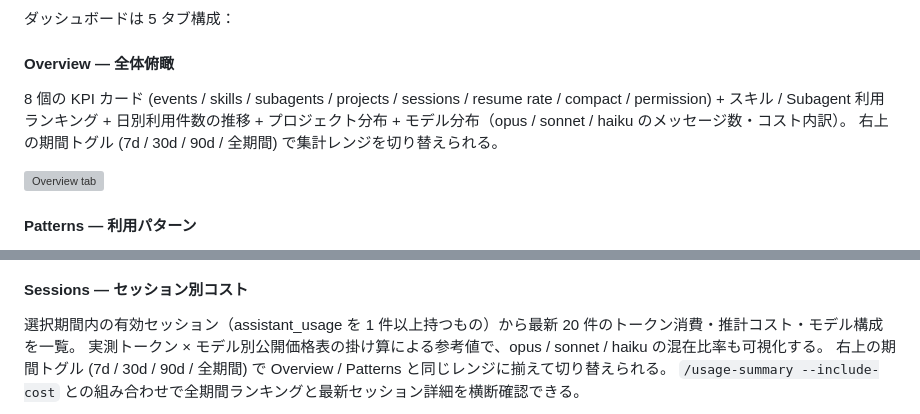
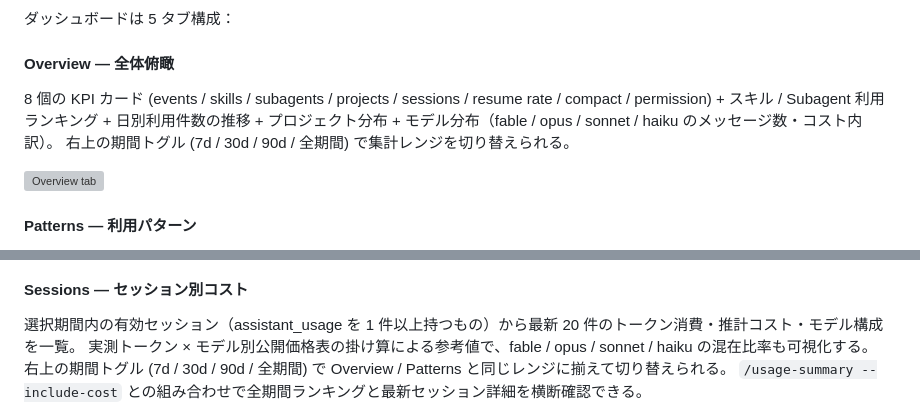
Before and after one commit to tetran/claude-transcript-analyzer, a Markdown page: README.md, 2 parts joined by grey strips. Rendered like a GitHub page; grey boxes are pictures that could not be loaded.

Commit message:
docs(readme): reflect 4-family model distribution (fable) in dashboard descriptions

```diff
--- a/README.md
+++ b/README.md
@@ -113,7 +113,7 @@ cat ~/.claude/transcript-analyzer/server.json
 #### Overview — 全体俯瞰
 
 8 個の KPI カード (events / skills / subagents / projects / sessions / resume rate / compact / permission) +
-スキル / Subagent 利用ランキング + 日別利用件数の推移 + プロジェクト分布 + モデル分布（opus / sonnet / haiku のメッセージ数・コスト内訳）。
+スキル / Subagent 利用ランキング + 日別利用件数の推移 + プロジェクト分布 + モデル分布（fable / opus / sonnet / haiku のメッセージ数・コスト内訳）。
 右上の期間トグル (7d / 30d / 90d / 全期間) で集計レンジを切り替えられる。
 
 ![Overview tab](docs/assets/screenshots/01-overview.png)
@@ -145,7 +145,7 @@ description が弱くて LLM が「思いつけない」skill や、書いたま
 #### Sessions — セッション別コスト
 
 選択期間内の有効セッション（assistant_usage を 1 件以上持つもの）から最新 20 件のトークン消費・推計コスト・モデル構成を一覧。
-実測トークン × モデル別公開価格表の掛け算による参考値で、opus / sonnet / haiku の混在比率も可視化する。
+実測トークン × モデル別公開価格表の掛け算による参考値で、fable / opus / sonnet / haiku の混在比率も可視化する。
 右上の期間トグル (7d / 30d / 90d / 全期間) で Overview / Patterns と同じレンジに揃えて切り替えられる。
 `/usage-summary --include-cost` との組み合わせで全期間ランキングと最新セッション詳細を横断確認できる。
 
```
